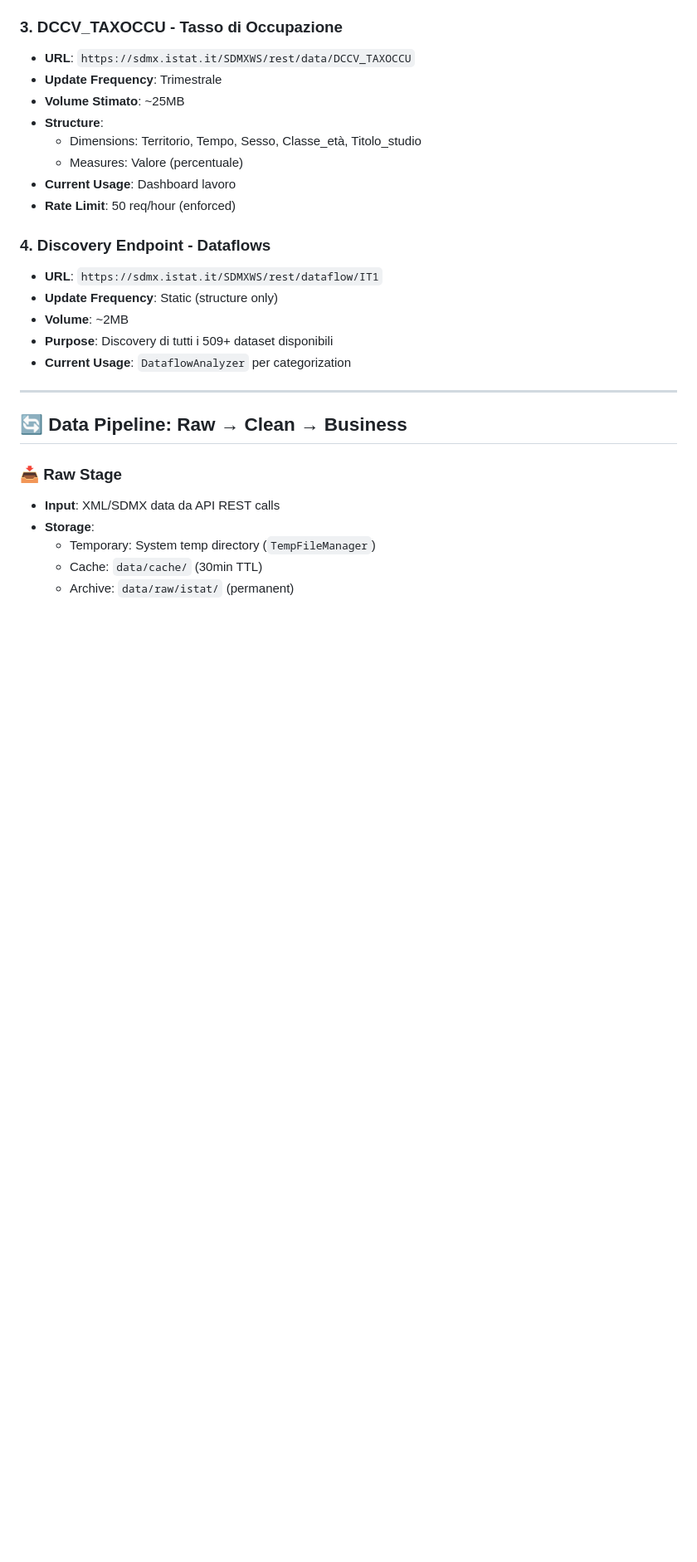
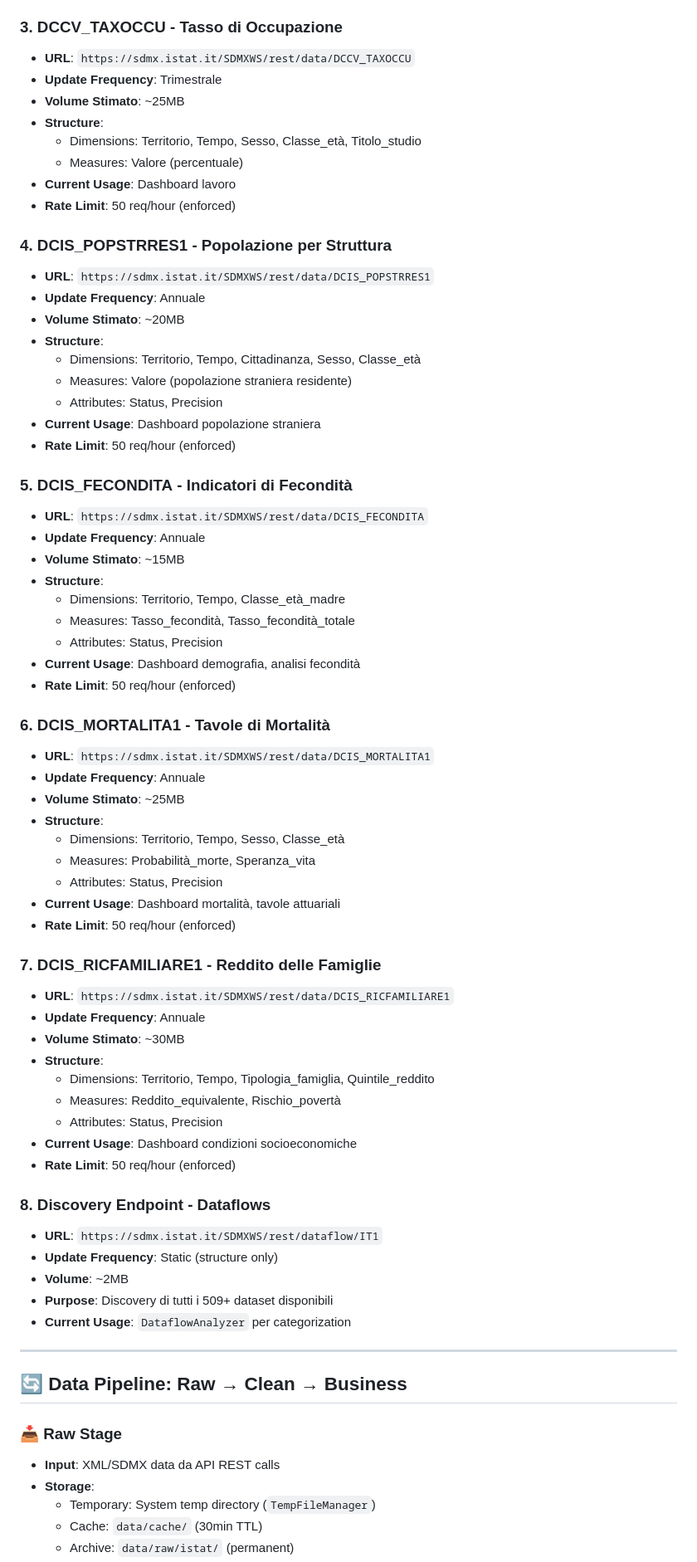
Before and after one commit to AndreaBozzo/Osservatorio, a Markdown page: docs/api/api-mapping.md, the part around the change. Shown at 83% size. Drawn GitHub-style; blank space fills up the shorter version.

Commit message:
[DOCS] Updated api-mapping to include other datasets.

```diff
--- a/docs/api/api-mapping.md
+++ b/docs/api/api-mapping.md
@@ -40,7 +40,51 @@
 - **Current Usage**: Dashboard lavoro
 - **Rate Limit**: 50 req/hour (enforced)
 
-### 4. **Discovery Endpoint** - Dataflows
+### 4. **DCIS_POPSTRRES1** - Popolazione per Struttura
+- **URL**: `https://sdmx.istat.it/SDMXWS/rest/data/DCIS_POPSTRRES1`
+- **Update Frequency**: Annuale
+- **Volume Stimato**: ~20MB
+- **Structure**:
+  - Dimensions: Territorio, Tempo, Cittadinanza, Sesso, Classe_età
+  - Measures: Valore (popolazione straniera residente)
+  - Attributes: Status, Precision
+- **Current Usage**: Dashboard popolazione straniera
+- **Rate Limit**: 50 req/hour (enforced)
+
+### 5. **DCIS_FECONDITA** - Indicatori di Fecondità
+- **URL**: `https://sdmx.istat.it/SDMXWS/rest/data/DCIS_FECONDITA`
+- **Update Frequency**: Annuale
+- **Volume Stimato**: ~15MB
+- **Structure**:
+  - Dimensions: Territorio, Tempo, Classe_età_madre
+  - Measures: Tasso_fecondità, Tasso_fecondità_totale
+  - Attributes: Status, Precision
+- **Current Usage**: Dashboard demografia, analisi fecondità
+- **Rate Limit**: 50 req/hour (enforced)
+
+### 6. **DCIS_MORTALITA1** - Tavole di Mortalità
+- **URL**: `https://sdmx.istat.it/SDMXWS/rest/data/DCIS_MORTALITA1`
+- **Update Frequency**: Annuale
+- **Volume Stimato**: ~25MB
+- **Structure**:
+  - Dimensions: Territorio, Tempo, Sesso, Classe_età
+  - Measures: Probabilità_morte, Speranza_vita
+  - Attributes: Status, Precision
+- **Current Usage**: Dashboard mortalità, tavole attuariali
+- **Rate Limit**: 50 req/hour (enforced)
+
+### 7. **DCIS_RICFAMILIARE1** - Reddito delle Famiglie
+- **URL**: `https://sdmx.istat.it/SDMXWS/rest/data/DCIS_RICFAMILIARE1`
+- **Update Frequency**: Annuale
+- **Volume Stimato**: ~30MB
+- **Structure**:
+  - Dimensions: Territorio, Tempo, Tipologia_famiglia, Quintile_reddito
+  - Measures: Reddito_equivalente, Rischio_povertà
+  - Attributes: Status, Precision
+- **Current Usage**: Dashboard condizioni socioeconomiche
+- **Rate Limit**: 50 req/hour (enforced)
+
+### 8. **Discovery Endpoint** - Dataflows
 - **URL**: `https://sdmx.istat.it/SDMXWS/rest/dataflow/IT1`
 - **Update Frequency**: Static (structure only)
 - **Volume**: ~2MB
```
